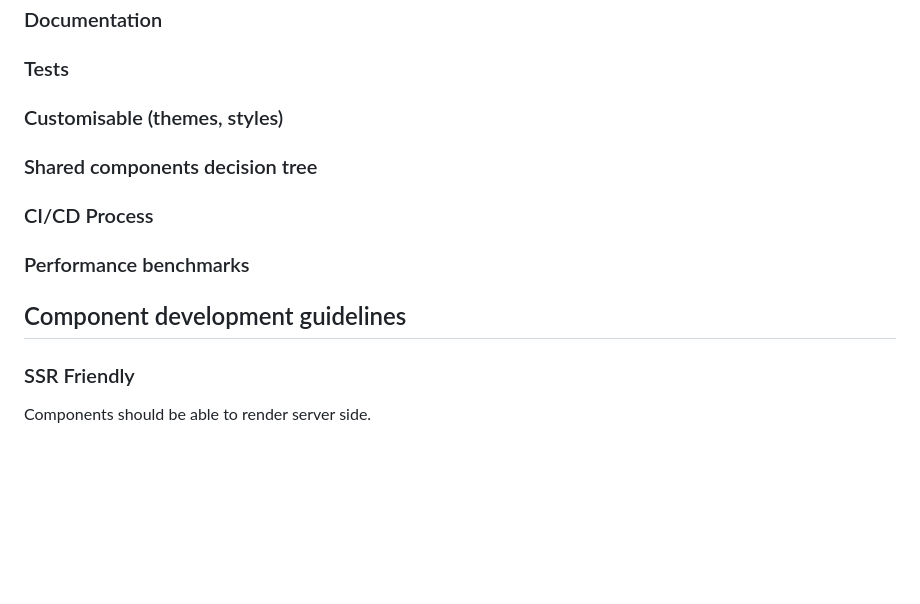
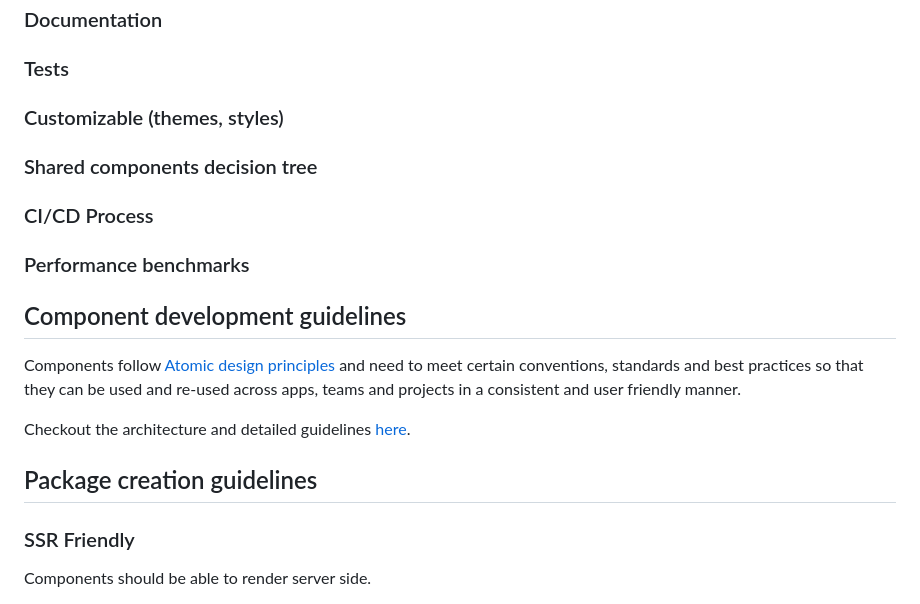
Before and after one commit to noslouch/workflow-debug, a Markdown page: README.md, the part around one of its changes. Drawn GitHub-style; blank space fills up the shorter version.

```diff
--- a/README.md
+++ b/README.md
@@ -12,7 +12,7 @@
 
 ### Tests
 
-### Customisable (themes, styles)
+### Customizable (themes, styles)
 
 ### Shared components decision tree
 
@@ -20,8 +20,13 @@
 
 ### Performance benchmarks
 
+## Component development guidelines
 
-## Component development guidelines
+Components follow [Atomic design principles](https://atomicdesign.bradfrost.com/chapter-2/) and need to meet certain conventions, standards and best practices so that they can be used and re-used across apps, teams and projects in a consistent and user friendly manner.
+
+Checkout the architecture and detailed guidelines [here](docs/component-design.md).
+
+## Package creation guidelines
 
 ### SSR Friendly
 
```
Also changed, not shown: other parts of README.md (+0 -2 lines), docs/component-design.md (added, +17 -0 lines), docs/images/atomic design - example.png (added), docs/images/atomic design.png (added), 1 other file.
